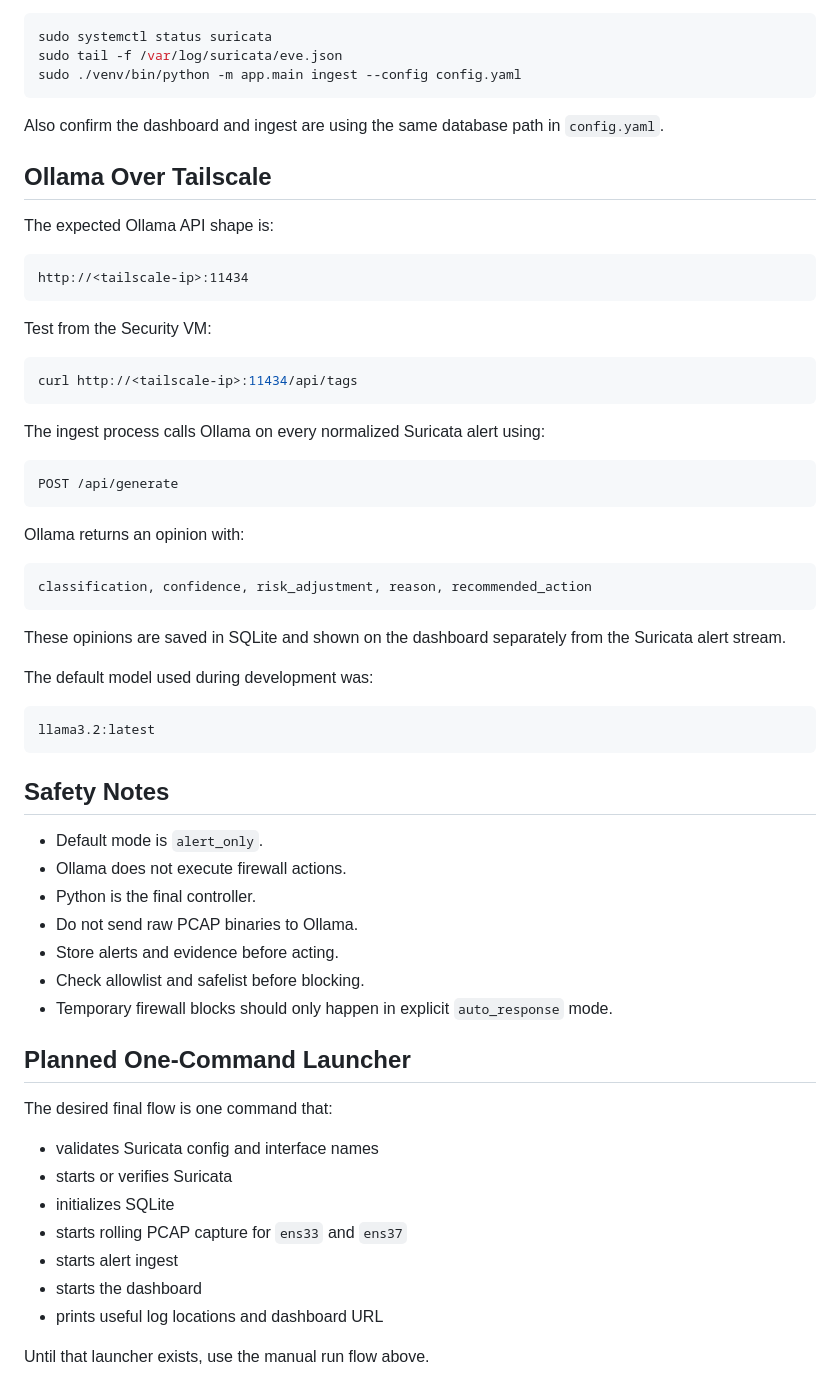
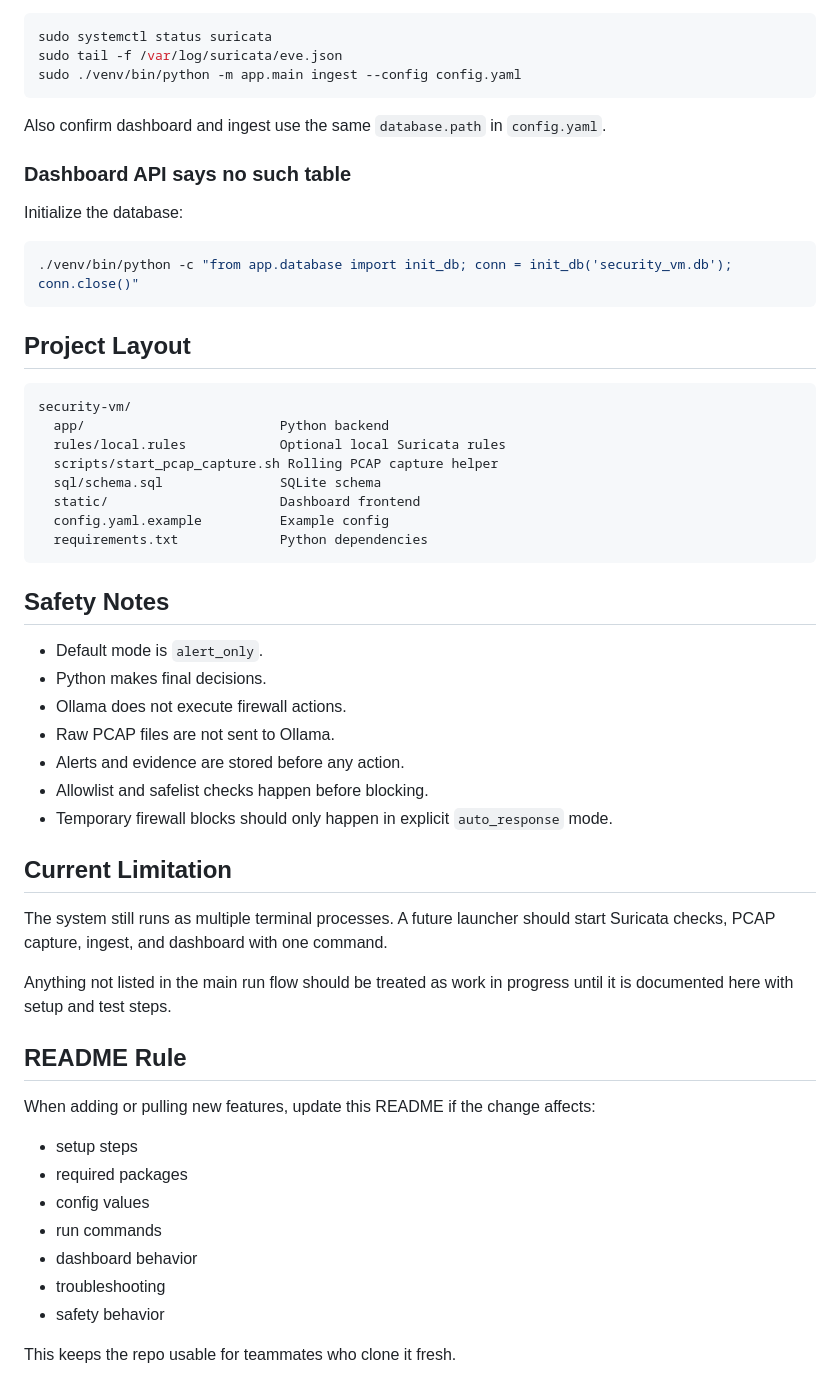
Before and after one commit to chlee31/security-vm, a Markdown page: README.md, the part around one of its changes. GitHub-like rendering.

````diff
--- a/README.md
+++ b/README.md
@@ -267,62 +321,55 @@ sudo tail -f /var/log/suricata/eve.json
 sudo ./venv/bin/python -m app.main ingest --config config.yaml
 ```
 
-Also confirm the dashboard and ingest are using the same database path in `config.yaml`.
+Also confirm dashboard and ingest use the same `database.path` in `config.yaml`.
 
-## Ollama Over Tailscale
+### Dashboard API says no such table
 
-The expected Ollama API shape is:
+Initialize the database:
+
+```bash
+./venv/bin/python -c "from app.database import init_db; conn = init_db('security_vm.db'); conn.close()"
+```
+
+## Project Layout
 
 ```text
-http://<tailscale-ip>:11434
-```
-
-Test from the Security VM:
-
-```bash
-curl http://<tailscale-ip>:11434/api/tags
-```
-
-The ingest process calls Ollama on every normalized Suricata alert using:
-
-```text
-POST /api/generate
-```
-
-Ollama returns an opinion with:
-
-```text
-classification, confidence, risk_adjustment, reason, recommended_action
-```
-
-These opinions are saved in SQLite and shown on the dashboard separately from the Suricata alert stream.
-
-The default model used during development was:
-
-```text
-llama3.2:latest
+security-vm/
+  app/                         Python backend
+  rules/local.rules            Optional local Suricata rules
+  scripts/start_pcap_capture.sh Rolling PCAP capture helper
+  sql/schema.sql               SQLite schema
+  static/                      Dashboard frontend
+  config.yaml.example          Example config
+  requirements.txt             Python dependencies
 ```
 
 ## Safety Notes
 
 - Default mode is `alert_only`.
+- Python makes final decisions.
 - Ollama does not execute firewall actions.
-- Python is the final controller.
-- Do not send raw PCAP binaries to Ollama.
-- Store alerts and evidence before acting.
-- Check allowlist and safelist before blocking.
+- Raw PCAP files are not sent to Ollama.
+- Alerts and evidence are stored before any action.
+- Allowlist and safelist checks happen before blocking.
 - Temporary firewall blocks should only happen in explicit `auto_response` mode.
 
-## Planned One-Command Launcher
+## Current Limitation
 
-The desired final flow is one command that:
+The system still runs as multiple terminal processes. A future launcher should start Suricata checks, PCAP capture, ingest, and dashboard with one command.
 
-- validates Suricata config and interface names
-- starts or verifies Suricata
-- initializes SQLite
-- starts rolling PCAP capture for `ens33` and `ens37`
-- starts alert ingest
-- starts the dashboard
-- prints useful log locations and dashboard URL
+Anything not listed in the main run flow should be treated as work in progress until it is documented here with setup and test steps.
 
-Until that launcher exists, use the manual run flow above.
+## README Rule
+
+When adding or pulling new features, update this README if the change affects:
+
+- setup steps
+- required packages
+- config values
+- run commands
+- dashboard behavior
+- troubleshooting
+- safety behavior
+
+This keeps the repo usable for teammates who clone it fresh.
````
Also changed, not shown: other parts of README.md (+214 -160 lines).
